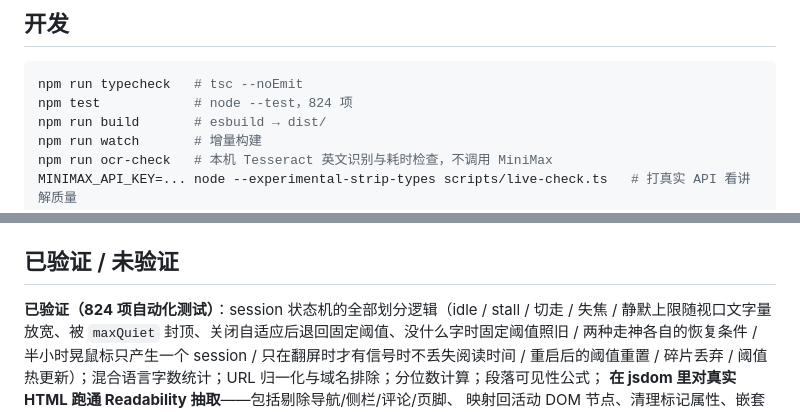
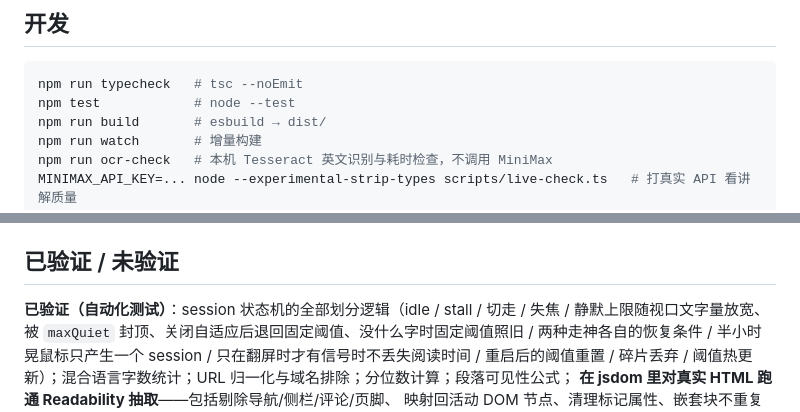
Before and after one commit to xbghc/focus-session, a Markdown page: README.md, 2 parts joined by grey strips. Drawn GitHub-style.

Commit message:
README 不再写测试数：这个数每加一次测试就过期，此前停在 742 一周没人发现
Co-Authored-By: Claude Fable 5.1 <noreply@anthropic.com>

````diff
--- a/README.md
+++ b/README.md
@@ -995,7 +995,7 @@ scroll，一段阅读记两遍），以及**抽正文那几秒里可能再换页
 
 ```bash
 npm run typecheck   # tsc --noEmit
-npm test            # node --test，824 项
+npm test            # node --test
 npm run build       # esbuild → dist/
 npm run watch       # 增量构建
 npm run ocr-check   # 本机 Tesseract 英文识别与耗时检查，不调用 MiniMax
@@ -1071,7 +1071,7 @@ base64 -w0 focus-session.jks     # 这一串填进 ANDROID_KEYSTORE_BASE64
 
 ## 已验证 / 未验证
 
-**已验证（824 项自动化测试）**：session 状态机的全部划分逻辑（idle / stall / 切走 / 失焦 /
+**已验证（自动化测试）**：session 状态机的全部划分逻辑（idle / stall / 切走 / 失焦 /
 静默上限随视口文字量放宽、被 `maxQuiet` 封顶、关闭自适应后退回固定阈值、没什么字时固定阈值照旧 /
 两种走神各自的恢复条件 / 半小时晃鼠标只产生一个 session / 只在翻屏时才有信号时不丢失阅读时间 / 重启后的阈值重置 / 碎片丢弃 /
 阈值热更新）；混合语言字数统计；URL 归一化与域名排除；分位数计算；段落可见性公式；
````
